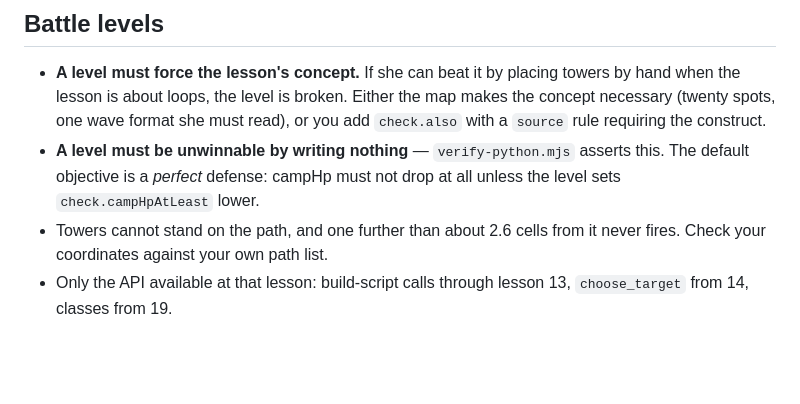
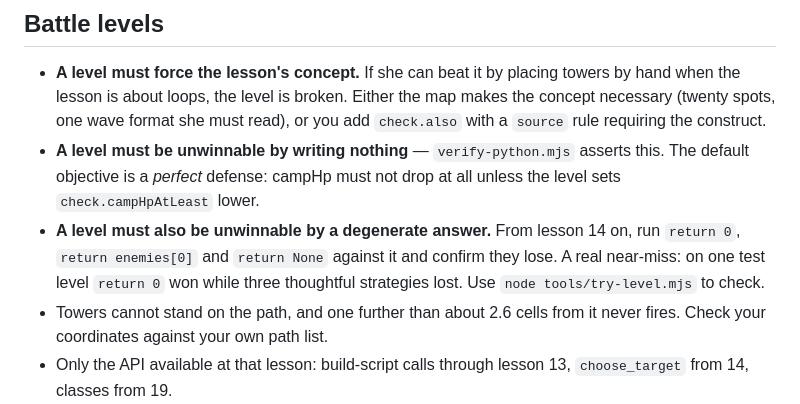
Before and after one commit to tomer362/LearnComp, a Markdown page: .claude/rules/lesson-authoring.md, the part around the change. Rendered like a GitHub page; blank space fills up the shorter version.

```diff
--- a/.claude/rules/lesson-authoring.md
+++ b/.claude/rules/lesson-authoring.md
@@ -49,6 +49,10 @@ uses all live in `spec/09-battle-game.md` — read it before writing a level.
 - **A level must be unwinnable by writing nothing** — `verify-python.mjs`
   asserts this. The default objective is a *perfect* defense: campHp must not
   drop at all unless the level sets `check.campHpAtLeast` lower.
+- **A level must also be unwinnable by a degenerate answer.** From lesson 14 on,
+  run `return 0`, `return enemies[0]` and `return None` against it and confirm
+  they lose. A real near-miss: on one test level `return 0` won while three
+  thoughtful strategies lost. Use `node tools/try-level.mjs` to check.
 - Towers cannot stand on the path, and one further than about 2.6 cells from it
   never fires. Check your coordinates against your own path list.
 - Only the API available at that lesson: build-script calls through lesson 13,
```
Also changed, not shown: spec/09-battle-game.md (+15 -0 lines).
